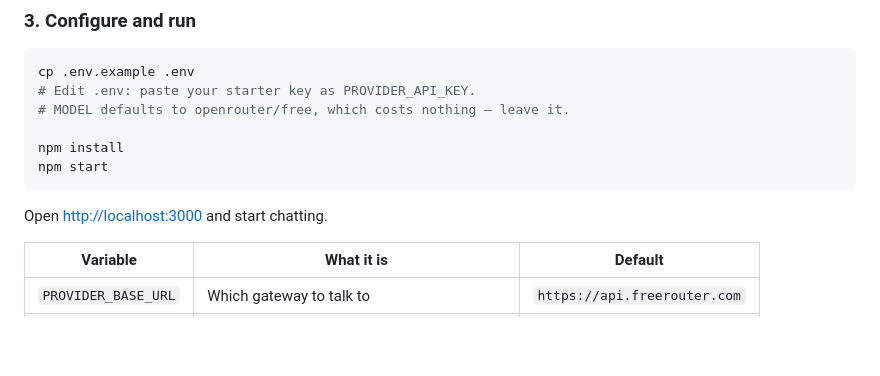
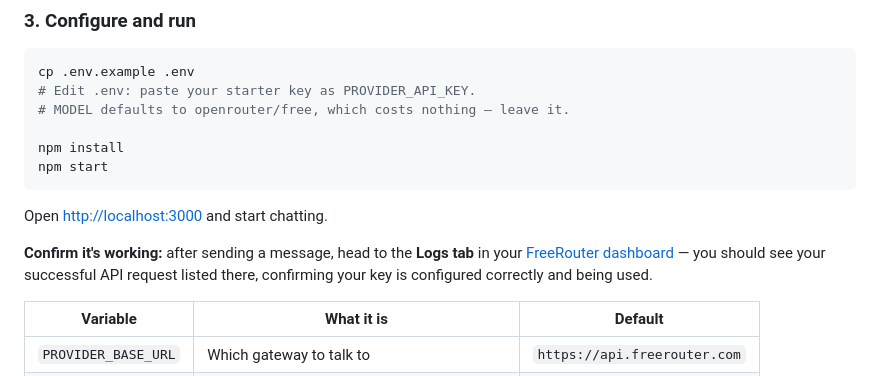
Before and after one commit to niyogi/freerouter-demo-app, a Markdown page: README.md, the part around the change. GitHub-like rendering; blank space fills up the shorter version.

Commit message:
FreeRouter chatbot demo: drop in your API key and chat

````diff
--- a/README.md
+++ b/README.md
@@ -40,6 +40,8 @@ npm start
 ```
 
 Open [http://localhost:3000](http://localhost:3000) and start chatting.
+
+**Confirm it's working:** after sending a message, head to the **Logs tab** in your [FreeRouter dashboard](https://freerouter.com) — you should see your successful API request listed there, confirming your key is configured correctly and being used.
 
 | Variable | What it is | Default |
 |---|---|---|
````
